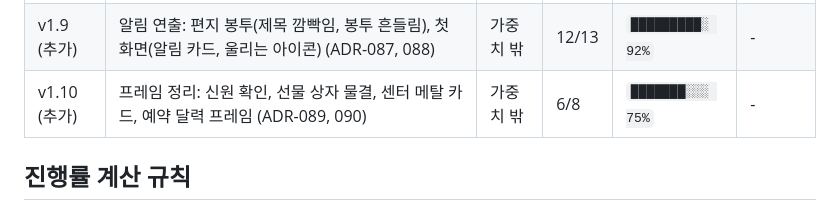
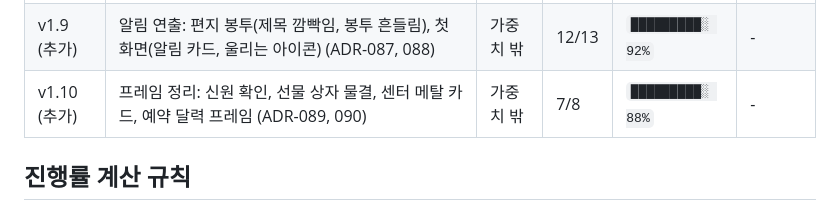
Before and after one commit to rang0616/demo_page, a Markdown page: schedule/README.md, the part around one of its changes. Drawn GitHub-style.

```diff
--- a/schedule/README.md
+++ b/schedule/README.md
@@ -38,7 +38,7 @@
 | v1.7 (추가) | 지원 기기 정정(아이폰 14 Pro 포함), 센터 카드 이름·로고 순서, 회원권 "20회" 강조 (ADR-083~085) | 가중치 밖 | 7/8 | `█████████░ 88%` | - |
 | v1.8 (추가) | 편지 카드 프레임 제거, 흰 편지지, 이전 버튼 올림·누름 효과 (ADR-086) | 가중치 밖 | 6/7 | `█████████░ 86%` | - |
 | v1.9 (추가) | 알림 연출: 편지 봉투(제목 깜빡임, 봉투 흔들림), 첫 화면(알림 카드, 울리는 아이콘) (ADR-087, 088) | 가중치 밖 | 12/13 | `█████████░ 92%` | - |
-| v1.10 (추가) | 프레임 정리: 신원 확인, 선물 상자 물결, 센터 메탈 카드, 예약 달력 프레임 (ADR-089, 090) | 가중치 밖 | 6/8 | `███████░░░ 75%` | - |
+| v1.10 (추가) | 프레임 정리: 신원 확인, 선물 상자 물결, 센터 메탈 카드, 예약 달력 프레임 (ADR-089, 090) | 가중치 밖 | 7/8 | `█████████░ 88%` | - |
 
 ## 진행률 계산 규칙
 
```
Also changed, not shown: other parts of schedule/README.md (+1 -1 lines), design/CHANGELOG.md (+1 -1 lines), schedule/2026-10-17.md (+4 -3 lines).
